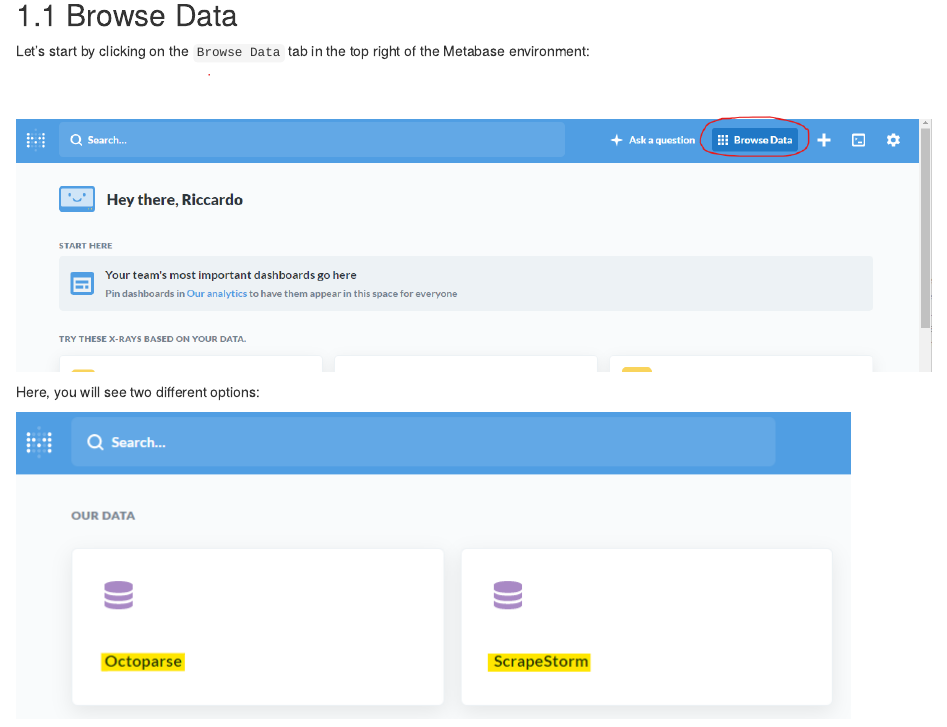
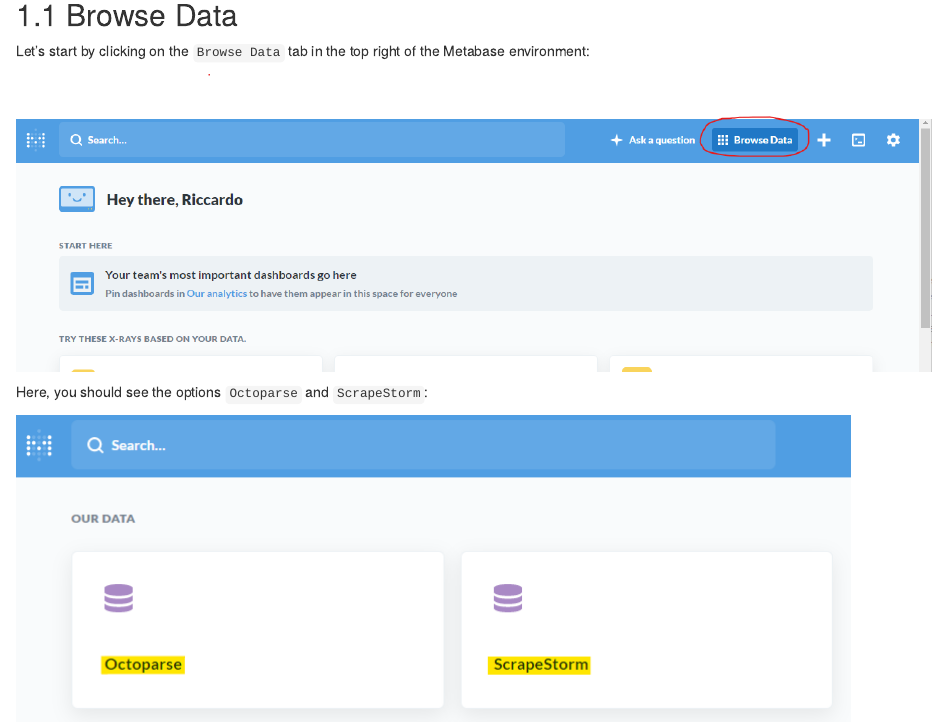
Before and after one commit to ries9112/PredictCryptoDB, an R Markdown document (DatabaseQuickStart/03-UsefulTables.Rmd): the page in a window 1100 px wide, from 200 px down. Rendered offline with R 4.5, knitr and Pandoc, with nearby package versions; drawn as R Markdown's standard HTML page in place of the format the file asks for; some code elsewhere in the file could not run offline.

Commit message:
last change before going back to version on laptop

```diff
--- a/DatabaseQuickStart/03-UsefulTables.Rmd
+++ b/DatabaseQuickStart/03-UsefulTables.Rmd
@@ -40,7 +40,7 @@
 ![](images/MetabaseBrowseData.png)
 
 
-Here, you will see two different options:
+Here, you should see the options `Octoparse` and `ScrapeStorm`:
 
 ![](images/DBSelection.png)
 
```
